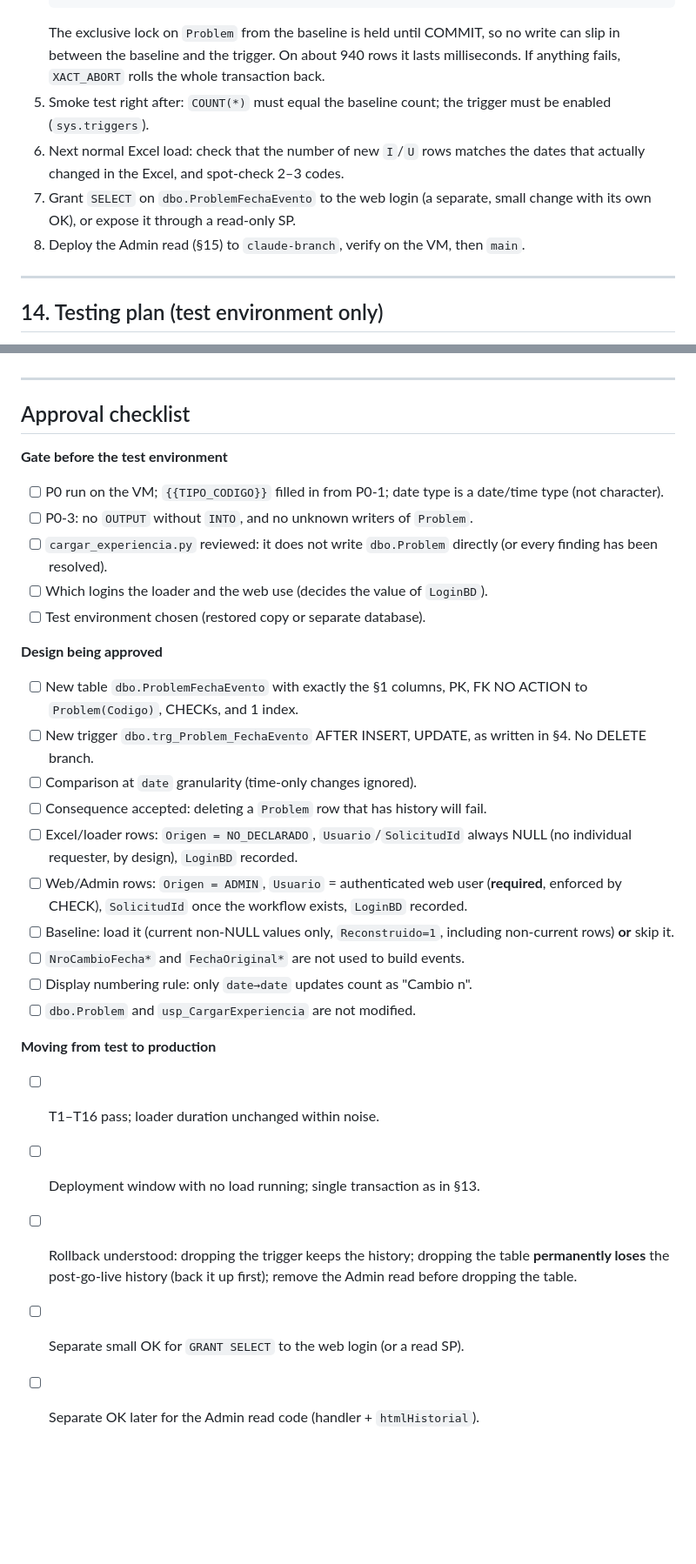
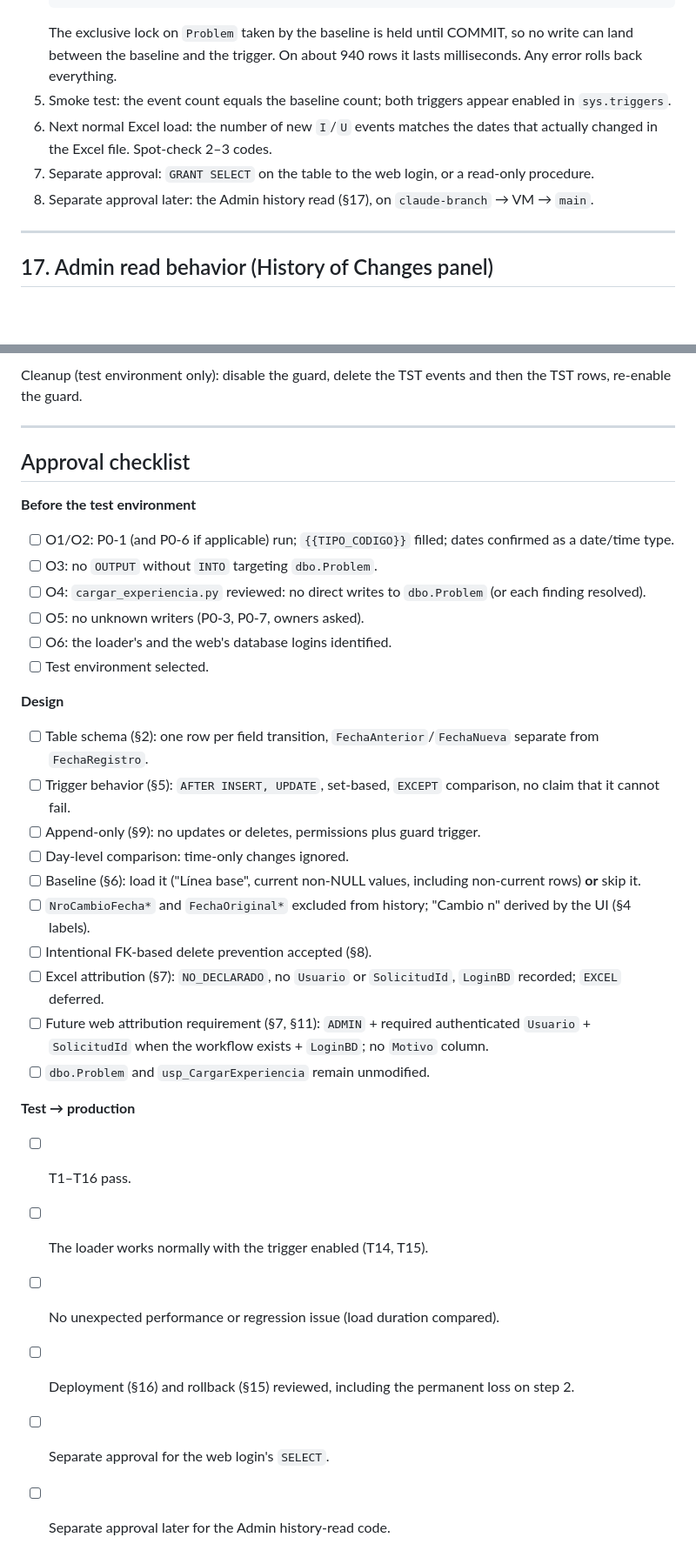
Before and after one commit to Aevr27/FrontEnd-SQL-Proactivanet, a Markdown page: sql/PROPUESTA_historial_fechas.md, 2 parts joined by grey strips. Shown at 87% size. Rendered like a GitHub page; blank space fills up the shorter version.

````diff
--- a/sql/PROPUESTA_historial_fechas.md
+++ b/sql/PROPUESTA_historial_fechas.md
@@ -428,13 +489,13 @@ login does the loader use, and which does the web use?" (U6).
    GO
    COMMIT;
    ```
-   The exclusive lock on `Problem` from the baseline is held until COMMIT, so no write can slip in between the baseline and the trigger. On about 940 rows it lasts milliseconds. If anything fails, `XACT_ABORT` rolls the whole transaction back.
-5. Smoke test right after: `COUNT(*)` must equal the baseline count; the trigger must be enabled (`sys.triggers`).
-6. Next normal Excel load: check that the number of new `I`/`U` rows matches the dates that actually changed in the Excel, and spot-check 2–3 codes.
-7. Grant `SELECT` on `dbo.ProblemFechaEvento` to the web login (a separate, small change with its own OK), or expose it through a read-only SP.
-8. Deploy the Admin read (§15) to `claude-branch`, verify on the VM, then `main`.
+   The exclusive lock on `Problem` taken by the baseline is held until COMMIT, so no write can land between the baseline and the trigger. On about 940 rows it lasts milliseconds. Any error rolls back everything.
+5. Smoke test: the event count equals the baseline count; both triggers appear enabled in `sys.triggers`.
+6. Next normal Excel load: the number of new `I`/`U` events matches the dates that actually changed in the Excel file. Spot-check 2–3 codes.
+7. Separate approval: `GRANT SELECT` on the table to the web login, or a read-only procedure.
+8. Separate approval later: the Admin history read (§17), on `claude-branch` → VM → `main`.
 
 ---
 
-## 14. Testing plan (test environment only)
+## 17. Admin read behavior (History of Changes panel)
 
@@ -492,30 +552,33 @@ Cleanup: delete the TST events and then the TST rows (test environment only).
+Cleanup (test environment only): disable the guard, delete the TST events and then the TST rows, re-enable the guard.
 
 ---
 
 ## Approval checklist
 
-**Gate before the test environment**
-- [ ] P0 run on the VM; `{{TIPO_CODIGO}}` filled in from P0-1; date type is a date/time type (not character).
-- [ ] P0-3: no `OUTPUT` without `INTO`, and no unknown writers of `Problem`.
-- [ ] `cargar_experiencia.py` reviewed: it does not write `dbo.Problem` directly (or every finding has been resolved).
-- [ ] Which logins the loader and the web use (decides the value of `LoginBD`).
-- [ ] Test environment chosen (restored copy or separate database).
+**Before the test environment**
+- [ ] O1/O2: P0-1 (and P0-6 if applicable) run; `{{TIPO_CODIGO}}` filled; dates confirmed as a date/time type.
+- [ ] O3: no `OUTPUT` without `INTO` targeting `dbo.Problem`.
+- [ ] O4: `cargar_experiencia.py` reviewed: no direct writes to `dbo.Problem` (or each finding resolved).
+- [ ] O5: no unknown writers (P0-3, P0-7, owners asked).
+- [ ] O6: the loader's and the web's database logins identified.
+- [ ] Test environment selected.
 
-**Design being approved**
-- [ ] New table `dbo.ProblemFechaEvento` with exactly the §1 columns, PK, FK NO ACTION to `Problem(Codigo)`, CHECKs, and 1 index.
-- [ ] New trigger `dbo.trg_Problem_FechaEvento` AFTER INSERT, UPDATE, as written in §4. No DELETE branch.
-- [ ] Comparison at `date` granularity (time-only changes ignored).
-- [ ] Consequence accepted: deleting a `Problem` row that has history will fail.
-- [ ] Excel/loader rows: `Origen = NO_DECLARADO`, `Usuario`/`SolicitudId` always NULL (no individual requester, by design), `LoginBD` recorded.
-- [ ] Web/Admin rows: `Origen = ADMIN`, `Usuario` = authenticated web user (**required**, enforced by CHECK), `SolicitudId` once the workflow exists, `LoginBD` recorded.
-- [ ] Baseline: load it (current non-NULL values only, `Reconstruido=1`, including non-current rows) **or** skip it.
-- [ ] `NroCambioFecha*` and `FechaOriginal*` are not used to build events.
-- [ ] Display numbering rule: only `date→date` updates count as "Cambio n".
-- [ ] `dbo.Problem` and `usp_CargarExperiencia` are not modified.
+**Design**
+- [ ] Table schema (§2): one row per field transition, `FechaAnterior`/`FechaNueva` separate from `FechaRegistro`.
+- [ ] Trigger behavior (§5): `AFTER INSERT, UPDATE`, set-based, `EXCEPT` comparison, no claim that it cannot fail.
+- [ ] Append-only (§9): no updates or deletes, permissions plus guard trigger.
+- [ ] Day-level comparison: time-only changes ignored.
+- [ ] Baseline (§6): load it ("Línea base", current non-NULL values, including non-current rows) **or** skip it.
+- [ ] `NroCambioFecha*` and `FechaOriginal*` excluded from history; "Cambio n" derived by the UI (§4 labels).
+- [ ] Intentional FK-based delete prevention accepted (§8).
+- [ ] Excel attribution (§7): `NO_DECLARADO`, no `Usuario` or `SolicitudId`, `LoginBD` recorded; `EXCEL` deferred.
+- [ ] Future web attribution requirement (§7, §11): `ADMIN` + required authenticated `Usuario` + `SolicitudId` when the workflow exists + `LoginBD`; no `Motivo` column.
+- [ ] `dbo.Problem` and `usp_CargarExperiencia` remain unmodified.
 
-**Moving from test to production**
-- [ ] T1–T16 pass; loader duration unchanged within noise.
-- [ ] Deployment window with no load running; single transaction as in §13.
-- [ ] Rollback understood: dropping the trigger keeps the history; dropping the table **permanently loses** the post-go-live history (back it up first); remove the Admin read before dropping the table.
-- [ ] Separate small OK for `GRANT SELECT` to the web login (or a read SP).
-- [ ] Separate OK later for the Admin read code (handler + `htmlHistorial`).
+**Test → production**
+- [ ] T1–T16 pass.
+- [ ] The loader works normally with the trigger enabled (T14, T15).
+- [ ] No unexpected performance or regression issue (load duration compared).
+- [ ] Deployment (§16) and rollback (§15) reviewed, including the permanent loss on step 2.
+- [ ] Separate approval for the web login's `SELECT`.
+- [ ] Separate approval later for the Admin history-read code.
````
Also changed, not shown: other parts of sql/PROPUESTA_historial_fechas.md (+331 -271 lines).
